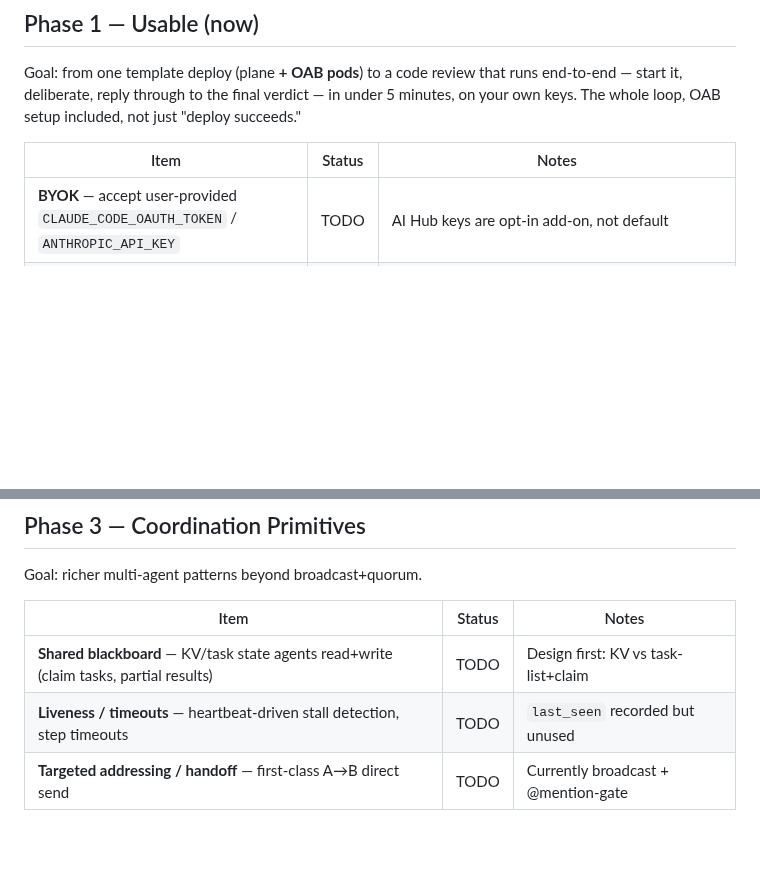
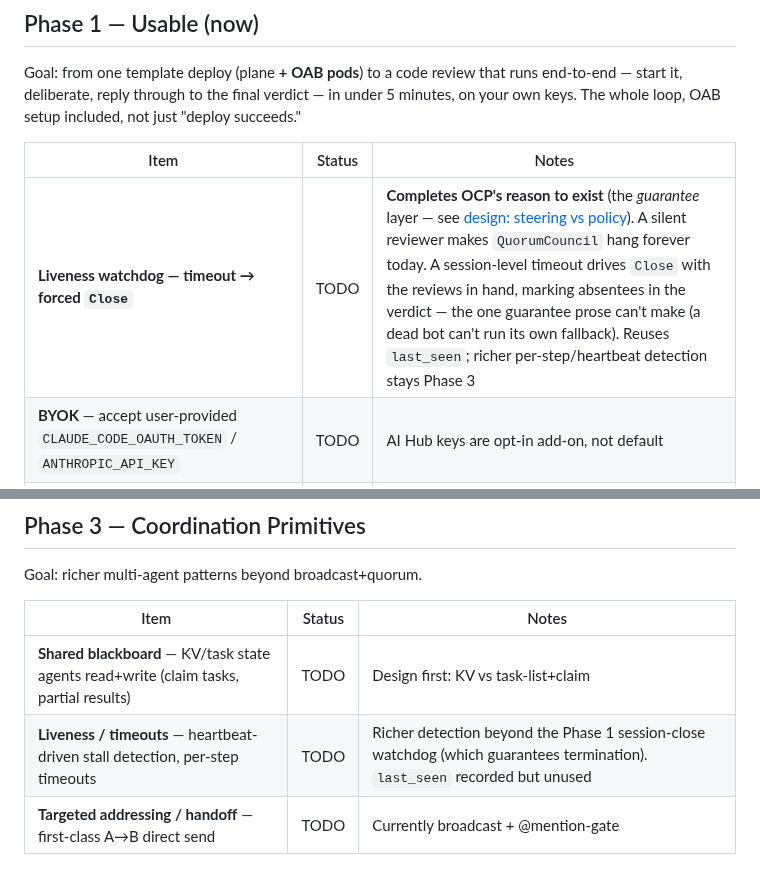
Before and after one commit to canyugs/openab-control-plane, a Markdown page: ROADMAP.md, 2 parts joined by grey strips. Rendered like a GitHub page; blank space fills up the shorter version.

```diff
--- a/ROADMAP.md
+++ b/ROADMAP.md
@@ -30,6 +30,7 @@ succeeds."
 
 | Item | Status | Notes |
 |------|--------|-------|
+| **Liveness watchdog — timeout → forced `Close`** | TODO | **Completes OCP's reason to exist** (the *guarantee* layer — see [design: steering vs policy](docs/design.md)). A silent reviewer makes `QuorumCouncil` hang forever today. A session-level timeout drives `Close` with the reviews in hand, marking absentees in the verdict — the one guarantee prose can't make (a dead bot can't run its own fallback). Reuses `last_seen`; richer per-step/heartbeat detection stays Phase 3 |
 | **BYOK** — accept user-provided `CLAUDE_CODE_OAUTH_TOKEN` / `ANTHROPIC_API_KEY` | TODO | AI Hub keys are opt-in add-on, not default |
 | **Shared steering via `pre_seed`** — review output format + rules delivered to bots as an object-store layer (`shared/default.tar.gz`), not stuffed in every trigger | TODO | OAB's job, not the plane's (see [design scope](docs/design.md)). Mechanism: OAB `[hooks.pre_seed]` layer concept — base shared layer + per-agent override. Use **Cloudflare R2 / any S3-compatible store via `endpoint_url`** (our users are on Zeabur/Cloudflare, not AWS). Ref: OAB `docs/hooks.md` (beta.3). Package `docs/steering/pr-review.md` into the shared archive |
 | **Preset-driven roster** — quick=2, standard=3, full=5; idle bots don't join | TODO | Solves slowness: fewer bots for small PRs |
@@ -68,7 +69,7 @@ Goal: richer multi-agent patterns beyond broadcast+quorum.
 | Item | Status | Notes |
 |------|--------|-------|
 | **Shared blackboard** — KV/task state agents read+write (claim tasks, partial results) | TODO | Design first: KV vs task-list+claim |
-| **Liveness / timeouts** — heartbeat-driven stall detection, step timeouts | TODO | `last_seen` recorded but unused |
+| **Liveness / timeouts** — heartbeat-driven stall detection, per-step timeouts | TODO | Richer detection beyond the Phase 1 session-close watchdog (which guarantees termination). `last_seen` recorded but unused |
 | **Targeted addressing / handoff** — first-class A→B direct send | TODO | Currently broadcast + @mention-gate |
 
 ## Phase 4 — Platform
```
Also changed, not shown: HANDOFF.md (+19 -4 lines), docs/design.md (+47 -0 lines).
